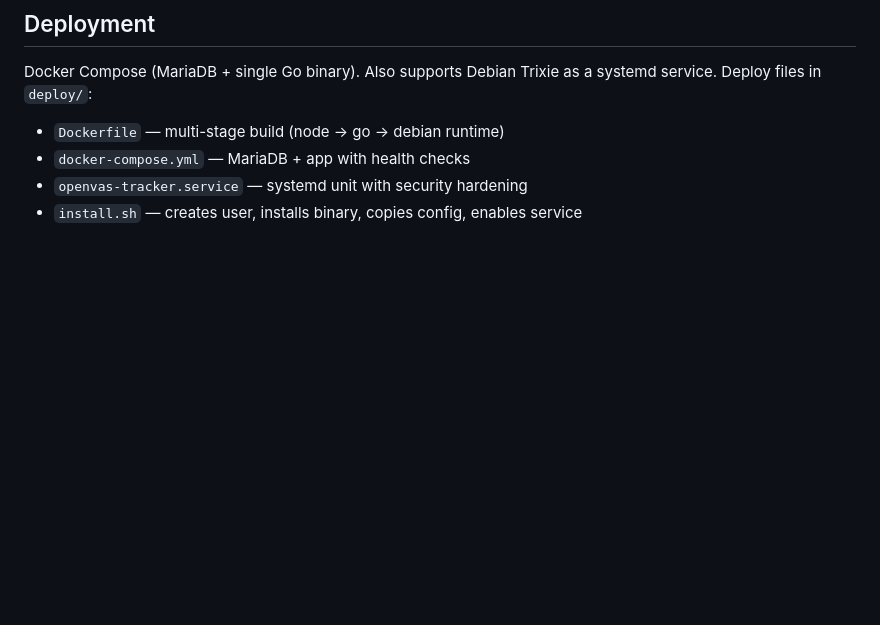
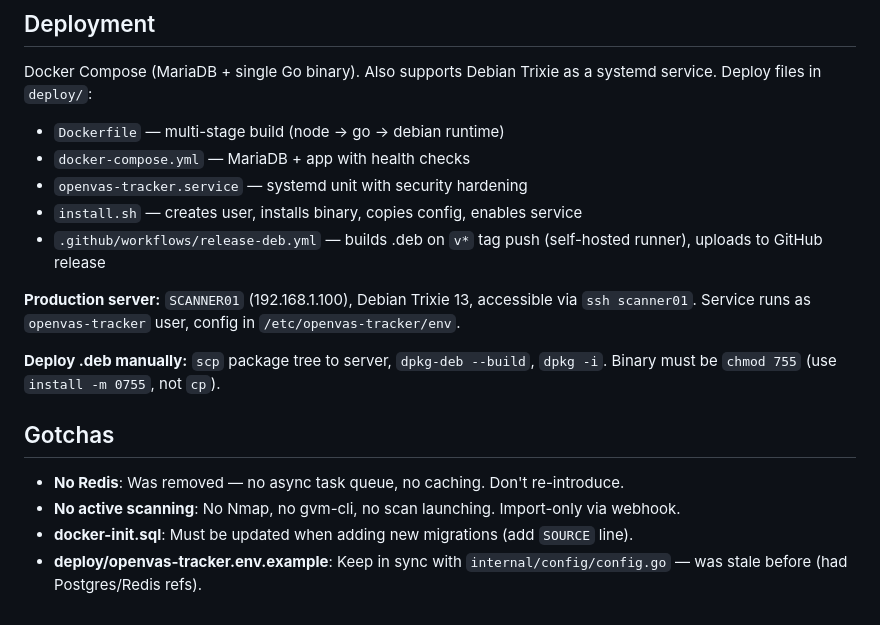
Before and after one commit to trcyberoptic/openvas-tracker, a Markdown page: CLAUDE.md, the part around the change. Rendered like a GitHub page; blank space fills up the shorter version.

Commit message:
docs: update CLAUDE.md with deploy target, CI, and gotchas
Co-Authored-By: Claude Opus 4.6 (1M context) <noreply@anthropic.com>

```diff
--- a/CLAUDE.md
+++ b/CLAUDE.md
@@ -95,3 +95,15 @@ Docker Compose (MariaDB + single Go binary). Also supports Debian Trixie as a sy
 - `docker-compose.yml` — MariaDB + app with health checks
 - `openvas-tracker.service` — systemd unit with security hardening
 - `install.sh` — creates user, installs binary, copies config, enables service
+- `.github/workflows/release-deb.yml` — builds .deb on `v*` tag push (self-hosted runner), uploads to GitHub release
+
+**Production server:** `SCANNER01` (192.168.1.100), Debian Trixie 13, accessible via `ssh scanner01`. Service runs as `openvas-tracker` user, config in `/etc/openvas-tracker/env`.
+
+**Deploy .deb manually:** `scp` package tree to server, `dpkg-deb --build`, `dpkg -i`. Binary must be `chmod 755` (use `install -m 0755`, not `cp`).
+
+## Gotchas
+
+- **No Redis**: Was removed — no async task queue, no caching. Don't re-introduce.
+- **No active scanning**: No Nmap, no gvm-cli, no scan launching. Import-only via webhook.
+- **docker-init.sql**: Must be updated when adding new migrations (add `SOURCE` line).
+- **deploy/openvas-tracker.env.example**: Keep in sync with `internal/config/config.go` — was stale before (had Postgres/Redis refs).
```
